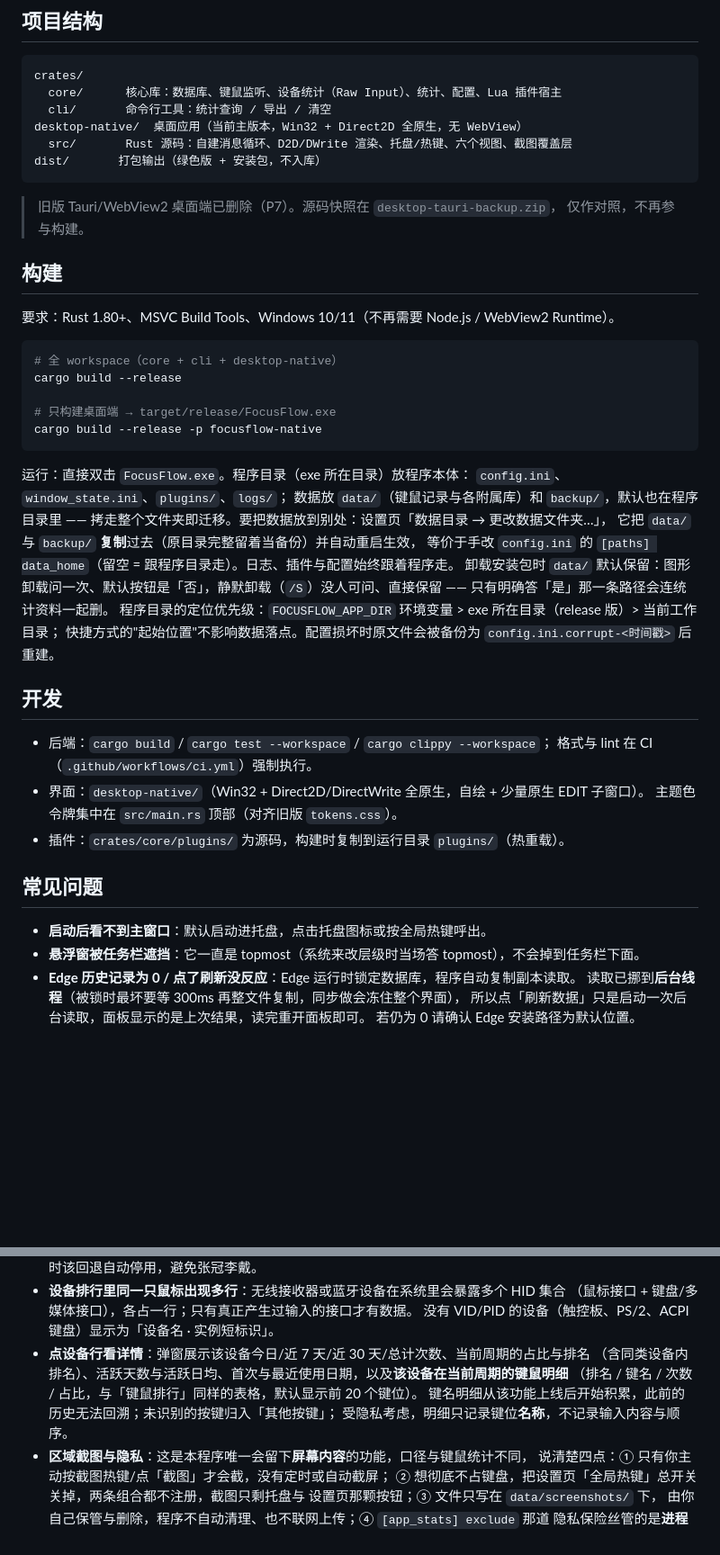
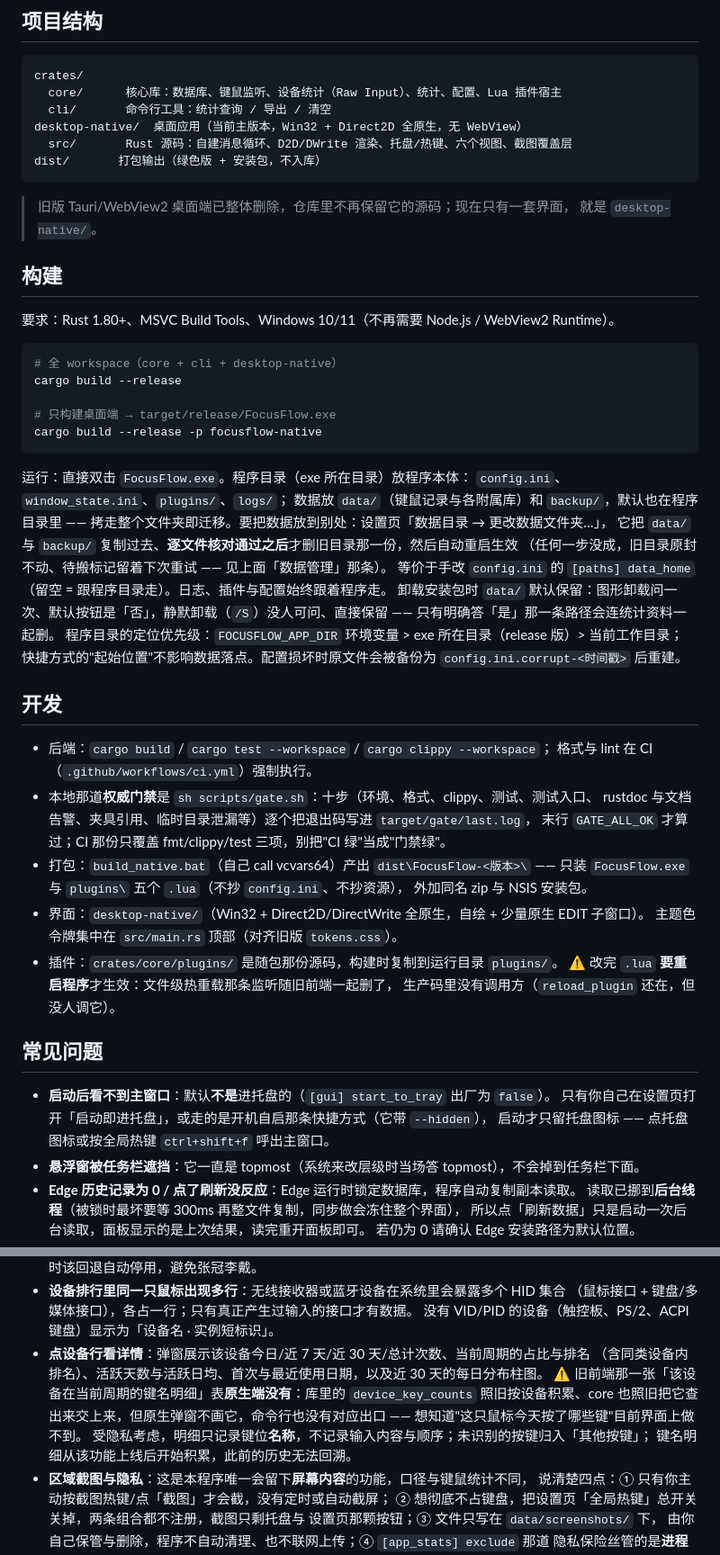
Before and after one commit to imluyg/FocusFlow, a Markdown page: README.md, 2 parts joined by grey strips. Shown at 90% size. Rendered like a GitHub page; blank space fills up the shorter version.

Commit message:
docs(readme): 按现量改掉六处与屏上不符的说法
逐条拿代码对过之后，README 里这几句已经不是事实：

- 「周期选择自动记忆（重启保持）」—— 周期是进程里的一个原子量，启动回到「今日」，
  既不读也不写任何存档（`window_state.ini` 只有几何与最大化那几项）。
- 「默认启动进托盘」—— `[gui] start_to_tray` 出厂是 `false`，只有用户自己打开它、
  或走开机自启那条带 `--hidden` 的快捷方式才会只留托盘图标。
- 「更改数据文件夹…把 data/ 与 backup/ 复制过去、原目录完整留着」—— 与上面「数据管理」
  那条自相矛盾：实际是复制 → 逐文件核对 → 核对通过才删源，任何一步没成就保留源侧与待搬标记。
- 「悬浮窗显示今日活跃与目标完成度」—— 卡片是「活跃（可加时长）+ 速度」两到三行，
  目标那条一直在主窗口；`floating_render.rs` 头上就写着这次退回。
- 「点设备行看详情…含该设备当前周期的键鼠明细表」—— 原生弹窗没有这张表：
  `device_key_counts` 照旧积累、core 照旧查出来放进 `DeviceDetail.keys`，
  但全仓没有读者（GUI 与 CLI 都没有）。这一句从前替一个不存在的界面许诺。
- 「插件构建时复制到运行目录（热重载）」—— 文件级热重载那条监听随旧前端删了，
  `reload_plugin` 生产端零调用方，改 `.lua` 要重启程序。

补上屏上早就有、README 一直没写的三件：截图像素放大镜与它的开关、趋势/小时图的悬停读数、
以及「本地权威门禁是 scripts/gate.sh 十步、CI 只覆盖其中三项」和打包口径（只 exe + plugins）。
另外开头那句「集成…护眼休息」按实现改口（久坐那六格连配置一起摘掉了），
「两条绑定」改成三条（唤出 / 松手即存 / 进标注），并删掉指向仓库里不存在的
`desktop-tauri-backup.zip` 那句。

````diff
--- a/README.md
+++ b/README.md
@@ -66,8 +74,8 @@ desktop-native/  桌面应用（当前主版本，Win32 + Direct2D 全原生，
 dist/       打包输出（绿色版 + 安装包，不入库）
 ```
 
-> 旧版 Tauri/WebView2 桌面端已删除（P7）。源码快照在 `desktop-tauri-backup.zip`，
-> 仅作对照，不再参与构建。
+> 旧版 Tauri/WebView2 桌面端已整体删除，仓库里不再保留它的源码；现在只有一套界面，
+> 就是 `desktop-native/`。
 
 ## 构建
 
@@ -85,7 +93,8 @@ cargo build --release -p focusflow-native
 `config.ini`、`window_state.ini`、`plugins/`、`logs/`；
 数据放 `data/`（键鼠记录与各附属库）和 `backup/`，默认也在程序目录里 ——
 拷走整个文件夹即迁移。要把数据放到别处：设置页「数据目录 → 更改数据文件夹…」，
-它把 `data/` 与 `backup/` **复制**过去（原目录完整留着当备份）并自动重启生效，
+它把 `data/` 与 `backup/` 复制过去、**逐文件核对通过之后**才删旧目录那一份，然后自动重启生效
+（任何一步没成，旧目录原封不动、待搬标记留着下次重试 —— 见上面「数据管理」那条）。
 等价于手改 `config.ini` 的 `[paths] data_home`（留空 = 跟程序目录走）。日志、插件与配置始终跟着程序走。
 卸载安装包时 `data/` 默认保留：图形卸载问一次、默认按钮是「否」，静默卸载（`/S`）没人可问、直接保留 ——
 只有明确答「是」那一条路径会连统计资料一起删。
@@ -96,13 +105,23 @@ cargo build --release -p focusflow-native
 
 - 后端：`cargo build` / `cargo test --workspace` / `cargo clippy --workspace`；
   格式与 lint 在 CI（`.github/workflows/ci.yml`）强制执行。
+- 本地那道**权威门禁**是 `sh scripts/gate.sh`：十步（环境、格式、clippy、测试、测试入口、
+  rustdoc 与文档告警、夹具引用、临时目录泄漏等）逐个把退出码写进 `target/gate/last.log`，
+  末行 `GATE_ALL_OK` 才算过；CI 那份只覆盖 fmt/clippy/test 三项，别把"CI 绿"当成"门禁绿"。
+- 打包：`build_native.bat`（自己 call vcvars64）产出 `dist\FocusFlow-<版本>\` ——
+  只装 `FocusFlow.exe` 与 `plugins\` 五个 `.lua`（不抄 `config.ini`、不抄资源），
+  外加同名 zip 与 NSIS 安装包。
 - 界面：`desktop-native/`（Win32 + Direct2D/DirectWrite 全原生，自绘 + 少量原生 EDIT 子窗口）。
   主题色令牌集中在 `src/main.rs` 顶部（对齐旧版 `tokens.css`）。
-- 插件：`crates/core/plugins/` 为源码，构建时复制到运行目录 `plugins/`（热重载）。
+- 插件：`crates/core/plugins/` 是随包那份源码，构建时复制到运行目录 `plugins/`。
+  ⚠ 改完 `.lua` **要重启程序**才生效：文件级热重载那条监听随旧前端一起删了，
+  生产码里没有调用方（`reload_plugin` 还在，但没人调它）。
 
 ## 常见问题
 
-- **启动后看不到主窗口**：默认启动进托盘，点击托盘图标或按全局热键呼出。
+- **启动后看不到主窗口**：默认**不是**进托盘的（`[gui] start_to_tray` 出厂为 `false`）。
+  只有你自己在设置页打开「启动即进托盘」，或走的是开机自启那条快捷方式（它带 `--hidden`），
+  启动才只留托盘图标 —— 点托盘图标或按全局热键 `ctrl+shift+f` 呼出主窗口。
 - **悬浮窗被任务栏遮挡**：它一直是 topmost（系统来改层级时当场答 topmost），不会掉到任务栏下面。
 - **Edge 历史记录为 0 / 点了刷新没反应**：Edge 运行时锁定数据库，程序自动复制副本读取。
   读取已挪到**后台线程**（被锁时最坏要等 300ms 再整文件复制，同步做会冻住整个界面），
@@ -169,10 +188,12 @@ cargo build --release -p focusflow-native
   （鼠标接口 + 键盘/多媒体接口），各占一行；只有真正产生过输入的接口才有数据。
   没有 VID/PID 的设备（触控板、PS/2、ACPI 键盘）显示为「设备名 · 实例短标识」。
 - **点设备行看详情**：弹窗展示该设备今日/近 7 天/近 30 天/总计次数、当前周期的占比与排名
-  （含同类设备内排名）、活跃天数与活跃日均、首次与最近使用日期，以及**该设备在当前周期的键鼠明细**
-  （排名 / 键名 / 次数 / 占比，与「键鼠排行」同样的表格，默认显示前 20 个键位）。
-  键名明细从该功能上线后开始积累，此前的历史无法回溯；未识别的按键归入「其他按键」；
-  受隐私考虑，明细只记录键位**名称**，不记录输入内容与顺序。
+  （含同类设备内排名）、活跃天数与活跃日均、首次与最近使用日期，以及近 30 天的每日分布柱图。
+  ⚠ 旧前端那一张「该设备在当前周期的键名明细」表**原生端没有**：库里的 `device_key_counts`
+  照旧按设备积累、core 也照旧把它查出来交上来，但原生弹窗不画它，命令行也没有对应出口 ——
+  想知道"这只鼠标今天按了哪些键"目前界面上做不到。
+  受隐私考虑，明细只记录键位**名称**，不记录输入内容与顺序；未识别的按键归入「其他按键」；
+  键名明细从该功能上线后开始积累，此前的历史无法回溯。
 - **区域截图与隐私**：这是本程序唯一会留下**屏幕内容**的功能，口径与键鼠统计不同，
   说清楚四点：① 只有你主动按截图热键/点「截图」才会截，没有定时或自动截屏；
   ② 想彻底不占键盘，把设置页「全局热键」总开关关掉，两条组合都不注册，截图只剩托盘与
````
Also changed, not shown: other parts of README.md (+14 -6 lines).
